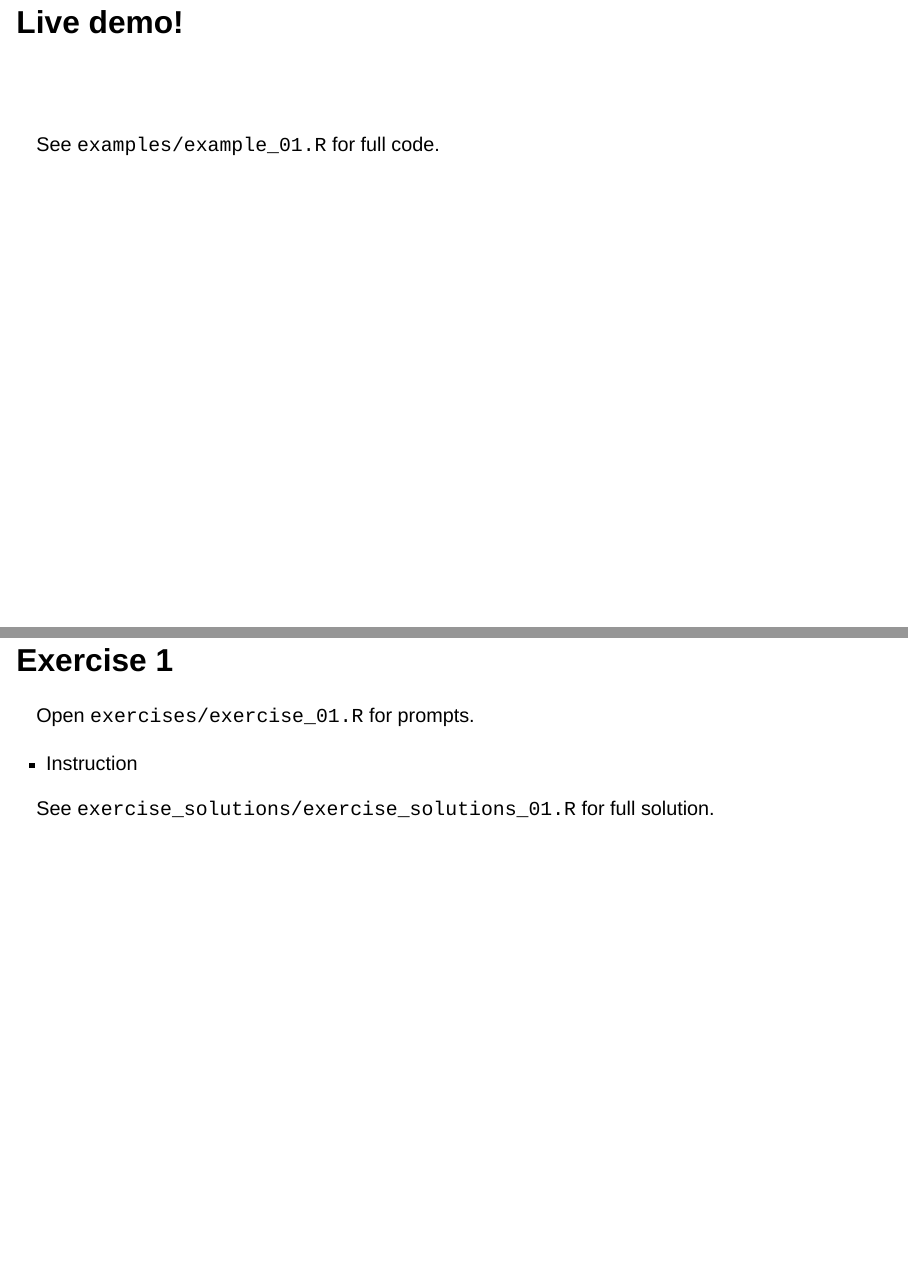
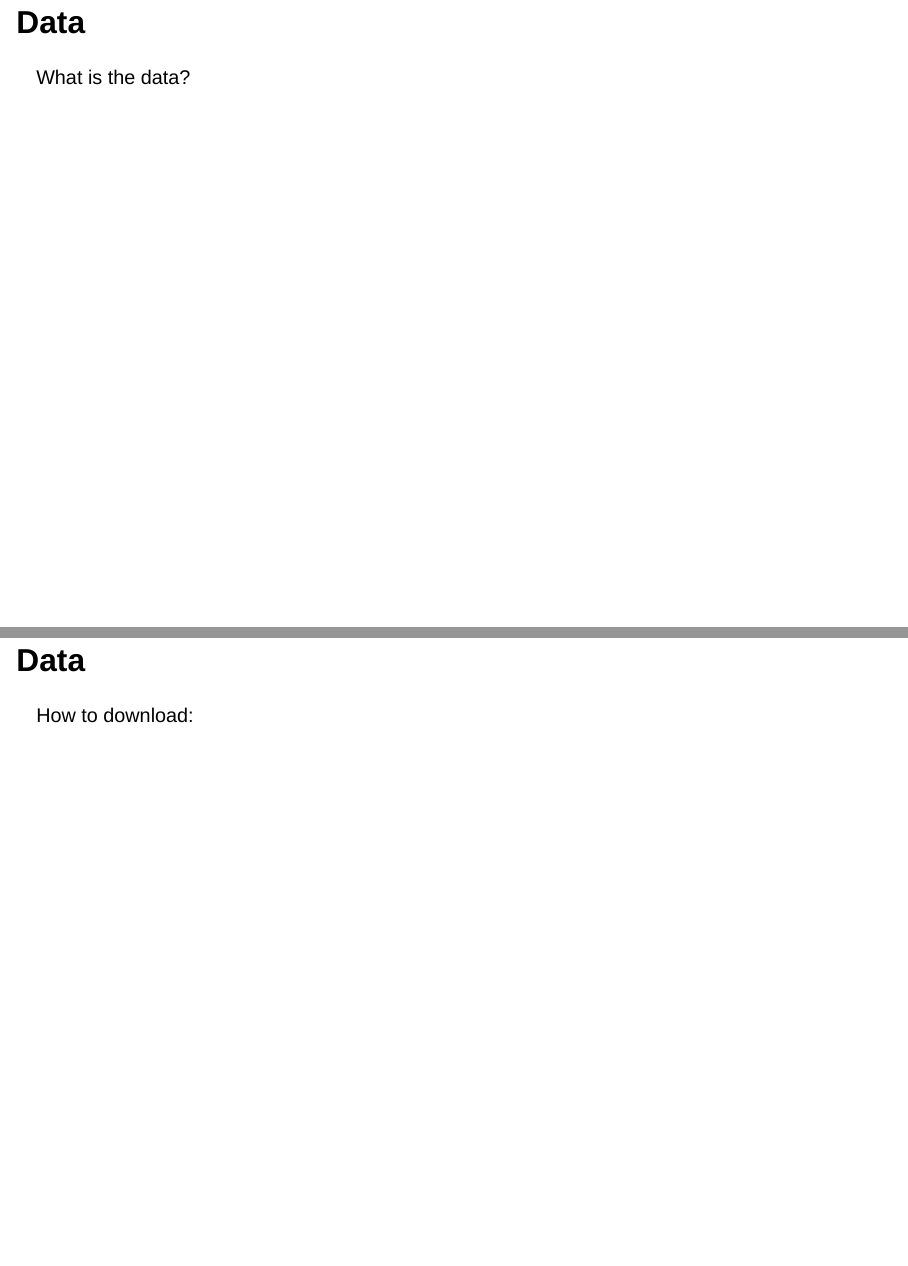
Before and after one commit to nrennie/f4sg-gams, a Quarto document (slides/index.qmd): pages 8 and 9 of 17 before the commit and pages 8 and 9 of 21 after it, joined at a grey line. Rendered offline with R 4.5, knitr and Pandoc in place of Quarto, with nearby package versions; drawn as Slidy slides in place of the format the file asks for.

Commit message:
update slides

````diff
--- a/slides/index.qmd
+++ b/slides/index.qmd
@@ -57,6 +57,23 @@ GitHub: [github.com/nrennie/f4sg-gams](https://github.com/nrennie/f4sg-gams)
 Slides: [nrennie.github.io/f4sg-gams](https://nrennie.github.io/f4sg-gams)
 
 # What are Generalised Additive Models? {background-color="#D9DBDB"}
+
+## Data
+
+What is the data?
+
+## Data
+
+How to download:
+
+```{r}
+#| eval: false
+covid <- readr::read_csv("data/covid.csv")
+```
+
+## Data
+
+## Data pre-processing
 
 ## Live demo!
 
````
